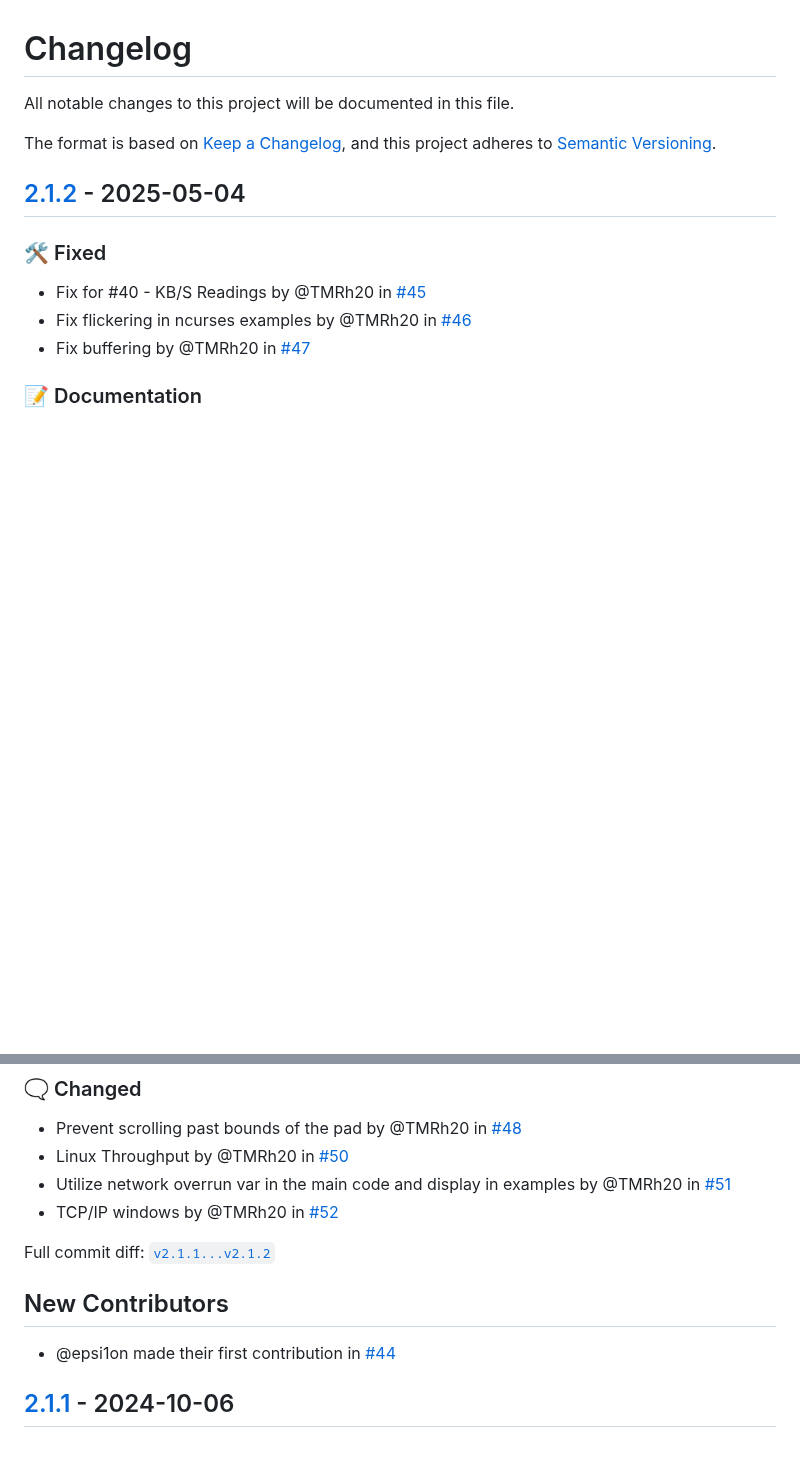
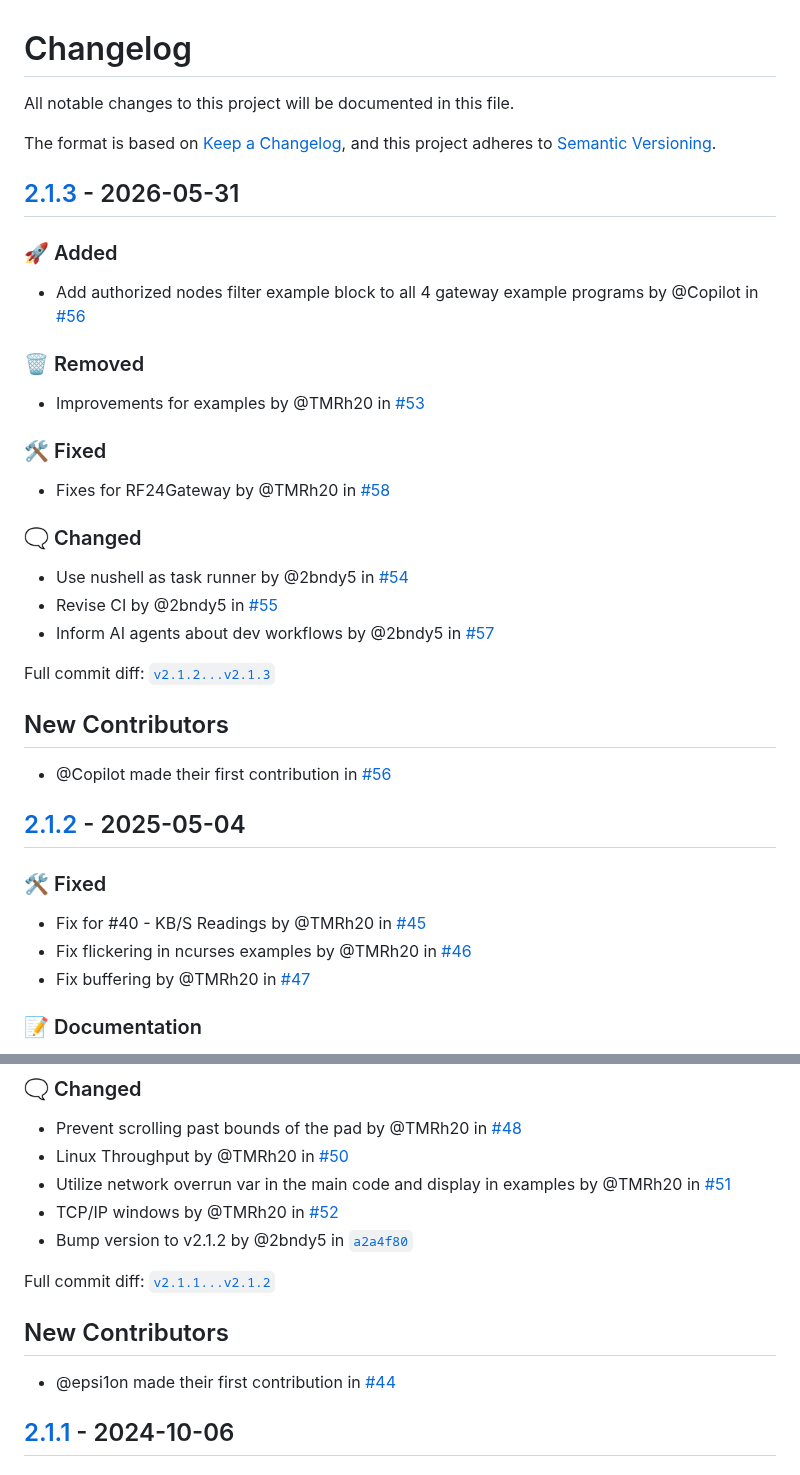
Before and after one commit to nRF24/RF24Gateway, a Markdown page: CHANGELOG.md, 2 parts joined by grey strips. Drawn GitHub-style; blank space fills up the shorter version.

Commit message:
bump version to v2.1.3

```diff
--- a/CHANGELOG.md
+++ b/CHANGELOG.md
@@ -5,6 +5,34 @@ All notable changes to this project will be documented in this file.
 The format is based on [Keep a Changelog](https://keepachangelog.com/en/1.0.0/),
 and this project adheres to [Semantic Versioning](https://semver.org/spec/v2.0.0.html).
 <!-- markdownlint-disable MD024 -->
+
+## [2.1.3] - 2026-05-31
+
+### <!-- 1 --> 🚀 Added
+
+- Add authorized nodes filter example block to all 4 gateway example programs by \@Copilot in [#56](https://github.com/nRF24/RF24Gateway/pull/56)
+
+### <!-- 3 --> 🗑️ Removed
+
+- Improvements for examples by \@TMRh20 in [#53](https://github.com/nRF24/RF24Gateway/pull/53)
+
+### <!-- 4 --> 🛠️ Fixed
+
+- Fixes for RF24Gateway by \@TMRh20 in [#58](https://github.com/nRF24/RF24Gateway/pull/58)
+
+### <!-- 9 --> 🗨️ Changed
+
+- Use nushell as task runner by \@2bndy5 in [#54](https://github.com/nRF24/RF24Gateway/pull/54)
+- Revise CI by \@2bndy5 in [#55](https://github.com/nRF24/RF24Gateway/pull/55)
+- Inform AI agents about dev workflows by \@2bndy5 in [#57](https://github.com/nRF24/RF24Gateway/pull/57)
+
+[2.1.3]: https://github.com/nRF24/RF24Gateway/compare/v2.1.2...v2.1.3
+
+Full commit diff: [`v2.1.2...v2.1.3`][2.1.3]
+
+## New Contributors
+
+- \@Copilot made their first contribution in [#56](https://github.com/nRF24/RF24Gateway/pull/56)
 
 ## [2.1.2] - 2025-05-04
 
@@ -26,13 +54,16 @@ and this project adheres to [Semantic Versioning](https://semver.org/spec/v2.0.0
 - Linux Throughput by \@TMRh20 in [#50](https://github.com/nRF24/RF24Gateway/pull/50)
 - Utilize network overrun var in the main code and display in examples by \@TMRh20 in [#51](https://github.com/nRF24/RF24Gateway/pull/51)
 - TCP/IP windows by \@TMRh20 in [#52](https://github.com/nRF24/RF24Gateway/pull/52)
+- Bump version to v2.1.2 by \@2bndy5 in [`a2a4f80`](https://github.com/nRF24/RF24Gateway/commit/a2a4f80047836b2159c6c86279045d5c7e6dcbf3)
 
 [2.1.2]: https://github.com/nRF24/RF24Gateway/compare/v2.1.1...v2.1.2
 
 Full commit diff: [`v2.1.1...v2.1.2`][2.1.2]
 
 ## New Contributors
-* \@epsi1on made their first contribution in [#44](https://github.com/nRF24/RF24Gateway/pull/44)
+
+- \@epsi1on made their first contribution in [#44](https://github.com/nRF24/RF24Gateway/pull/44)
+
 ## [2.1.1] - 2024-10-06
 
 ### <!-- 3 --> 🗑️ Removed
```
Also changed, not shown: other parts of CHANGELOG.md (+7 -3 lines).
